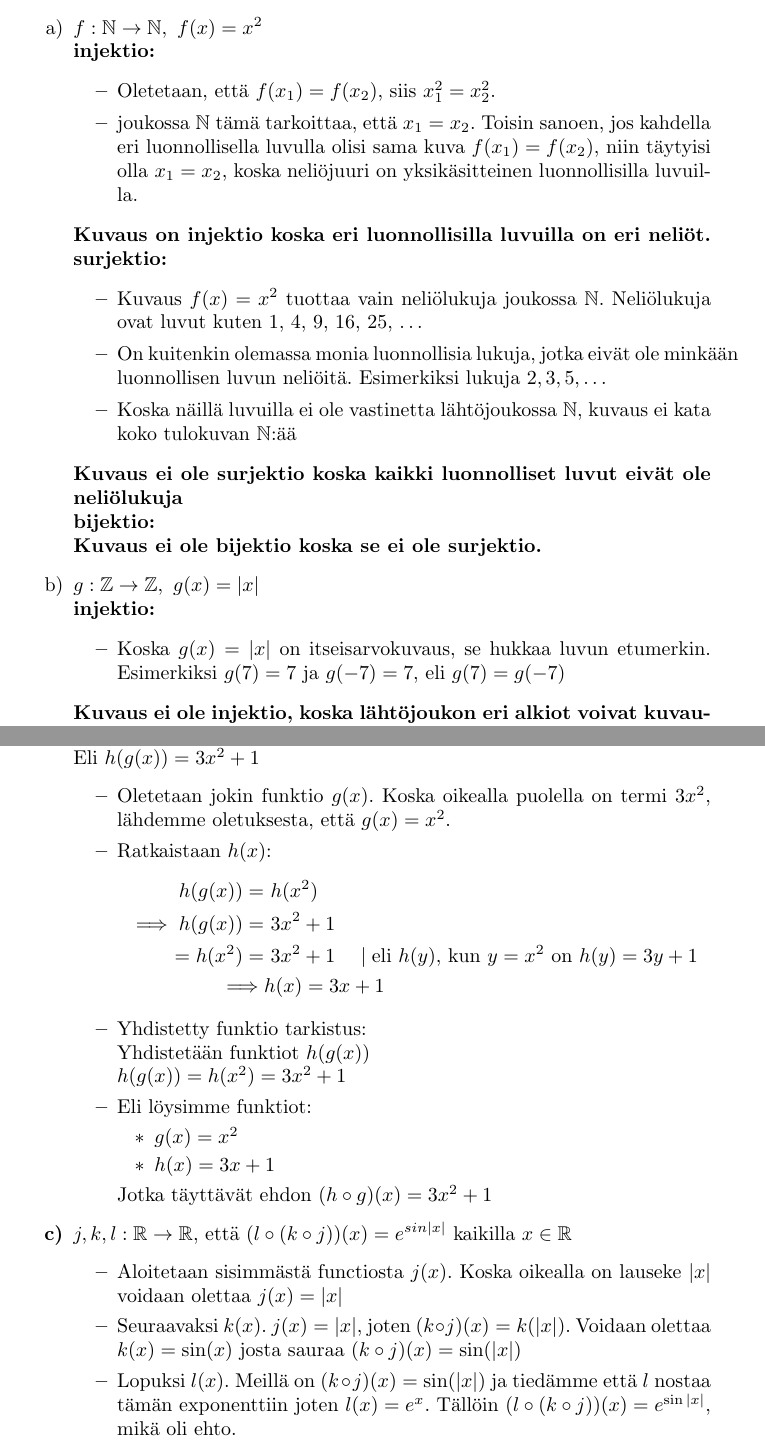
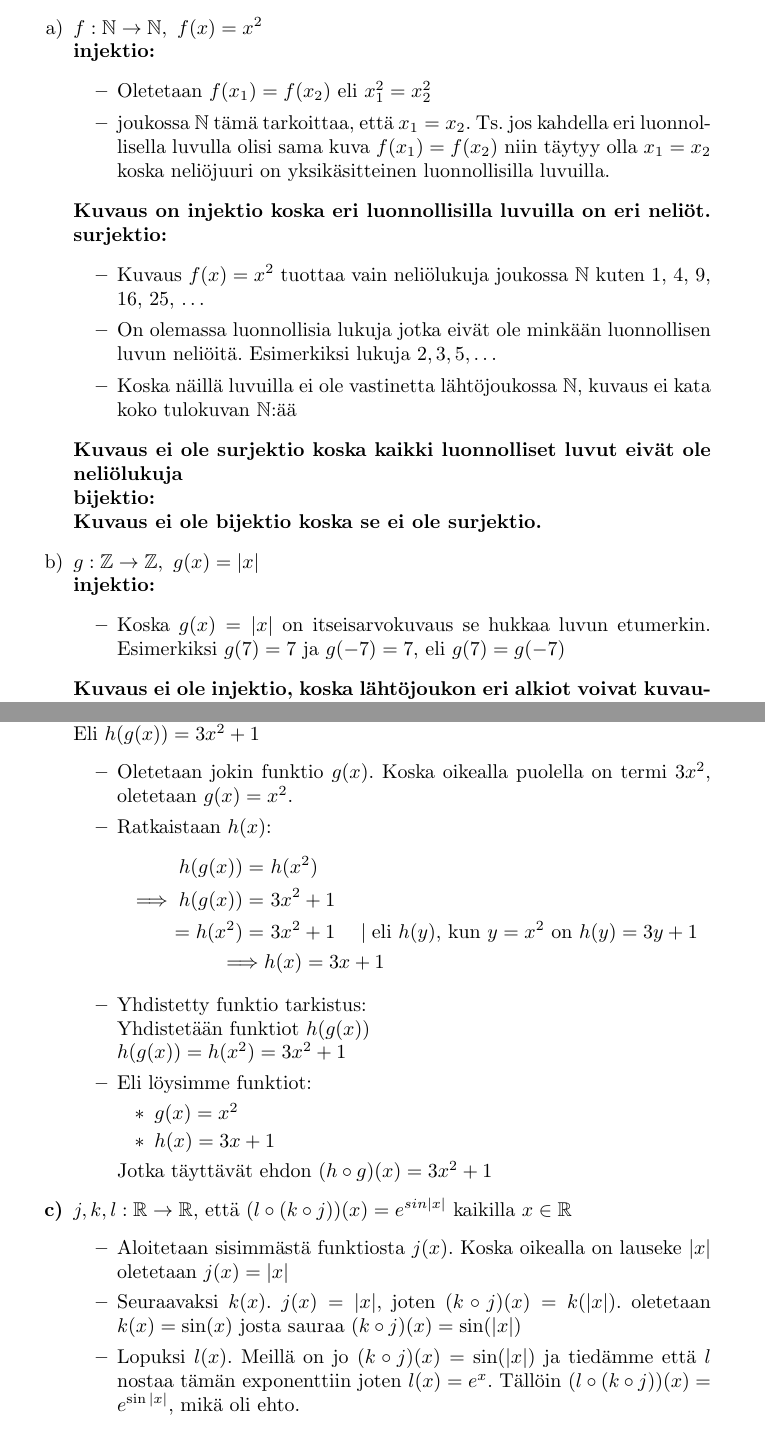
Before and after one commit to juhapekka/matikka, a LaTeX document (harjoitus4.tex): two parts of pages 4 and 8 of 9, joined at a grey line, cut so that both start at the same text. Compiled offline with pdfLaTeX.

Commit message:
harjoitus4 korjaus ja uusi palautus.

```diff
--- a/harjoitus4.tex
+++ b/harjoitus4.tex
@@ -165,14 +165,14 @@
             \item[a)] $f : \mathbb{N} \rightarrow \mathbb{N}, \ f(x) = x^2$\newline
             \textbf{injektio:}
             \begin{itemize}
-                \item Oletetaan, että $f(x_1) = f(x_2)$, siis $x_1^2 = x_2^2$.
-                \item joukossa $\mathbb{N}$ tämä tarkoittaa, että $x_1 = x_2$. Toisin sanoen, jos kahdella eri luonnollisella luvulla olisi sama kuva $f(x_1) = f(x_2)$, niin täytyisi olla $x_1 = x_2$, koska neliöjuuri on yksikäsitteinen luonnollisilla luvuilla.
+                \item Oletetaan $f(x_1) = f(x_2)$ eli $x_1^2 = x_2^2$
+                \item joukossa $\mathbb{N}$ tämä tarkoittaa, että $x_1 = x_2$. Ts. jos kahdella eri luonnollisella luvulla olisi sama kuva $f(x_1) = f(x_2)$ niin täytyy olla $x_1 = x_2$ koska neliöjuuri on yksikäsitteinen luonnollisilla luvuilla.
             \end{itemize}
             \textbf{Kuvaus on injektio koska eri luonnollisilla luvuilla on eri neliöt.}\linebreak
             \textbf{surjektio:}
             \begin{itemize}
-                \item Kuvaus $f(x) = x^2$ tuottaa vain neliölukuja joukossa $\mathbb{N}$. Neliölukuja ovat luvut kuten 1, 4, 9, 16, 25, \dots
-                \item On kuitenkin olemassa monia luonnollisia lukuja, jotka eivät ole minkään luonnollisen luvun neliöitä. Esimerkiksi lukuja \( 2, 3, 5, \dots\)
+                \item Kuvaus $f(x) = x^2$ tuottaa vain neliölukuja joukossa $\mathbb{N}$ kuten 1, 4, 9, 16, 25, \dots
+                \item On olemassa luonnollisia lukuja jotka eivät ole minkään luonnollisen luvun neliöitä. Esimerkiksi lukuja \( 2, 3, 5, \dots\)
                 \item Koska näillä luvuilla ei ole vastinetta lähtöjoukossa $\mathbb{N}$, kuvaus ei kata koko tulokuvan $\mathbb{N}$:ää
             \end{itemize}
             \textbf{Kuvaus ei ole surjektio koska kaikki luonnolliset luvut eivät ole neliölukuja}\linebreak
@@ -182,7 +182,7 @@
             \item[b)] $g : \mathbb{Z} \rightarrow \mathbb{Z}, \ g(x) = |x|$\newline
             \textbf{injektio:}
             \begin{itemize}
-                \item Koska $g(x) = |x|$ on itseisarvokuvaus, se hukkaa luvun etumerkin. Esimerkiksi $g(7) = 7$ ja $g(-7) = 7$, eli $g(7) = g(-7)$
+                \item Koska $g(x) = |x|$ on itseisarvokuvaus se hukkaa luvun etumerkin. Esimerkiksi $g(7) = 7$ ja $g(-7) = 7$, eli $g(7) = g(-7)$
             \end{itemize}
             \textbf{Kuvaus ei ole injektio, koska lähtöjoukon eri alkiot voivat kuvautua samaan tulokuvan alkioon.}\newline
             \textbf{surjektio:}
@@ -283,7 +283,7 @@
         \item[\textbf{b)}] $g, h: \mathbb{R} \rightarrow \mathbb{R}$, että $(h \circ g)(x) = 3x^2 + 1$ kaikilla $x \in \mathbb{R}$\newline
         Eli $h(g(x)) = 3x^2 + 1$
         \begin{itemize}
-            \item Oletetaan jokin funktio $g(x)$. Koska oikealla puolella on termi $3x^2$, lähdemme oletuksesta, että $g(x) = x^2$.
+            \item Oletetaan jokin funktio $g(x)$. Koska oikealla puolella on termi $3x^2$, oletetaan $g(x) = x^2$.
             \item Ratkaistaan $h(x)$:
             \[
                 \begin{aligned}
@@ -310,9 +310,9 @@
 
         \item[\textbf{c)}] $j, k, l : \mathbb{R} \rightarrow \mathbb{R}$, että $(l \circ (k \circ j))(x) = e^{sin |x|}$ kaikilla $x \in \mathbb{R}$
         \begin{itemize}
-            \item Aloitetaan sisimmästä functiosta $j(x)$. Koska oikealla on lauseke $|x|$ voidaan olettaa $j(x) = |x|$
-            \item Seuraavaksi $k(x)$. $j(x) = |x|$, joten $(k \circ j)(x) = k(|x|)$. Voidaan olettaa $k(x) = \sin(x)$ josta sauraa $(k \circ j)(x) = \sin(|x|)$
-            \item Lopuksi $l(x)$. Meillä on $(k \circ j)(x) = \sin(|x|)$ ja tiedämme että $l$ nostaa tämän exponenttiin joten $l(x) = e^x$. Tällöin $(l \circ (k \circ j))(x) = e^{\sin |x|}$, mikä oli ehto.
+            \item Aloitetaan sisimmästä funktiosta $j(x)$. Koska oikealla on lauseke $|x|$ oletetaan $j(x) = |x|$
+            \item Seuraavaksi $k(x)$. $j(x) = |x|$, joten $(k \circ j)(x) = k(|x|)$. oletetaan $k(x) = \sin(x)$ josta sauraa $(k \circ j)(x) = \sin(|x|)$
+            \item Lopuksi $l(x)$. Meillä on jo $(k \circ j)(x) = \sin(|x|)$ ja tiedämme että $l$ nostaa tämän exponenttiin joten $l(x) = e^x$. Tällöin $(l \circ (k \circ j))(x) = e^{\sin |x|}$, mikä oli ehto.
             \item Yhdistetään yllä olevat tulokset $(l \circ (k \circ j))(x) = l(k(j(x))) = l(\sin(|x|)) = e^{\sin |x|}$ ja nähdään että ehto täyttyy.
             \item Eli:
             \begin{itemize}
```
Also changed, not shown: harjoitus4.tex (10 more changed lines).
